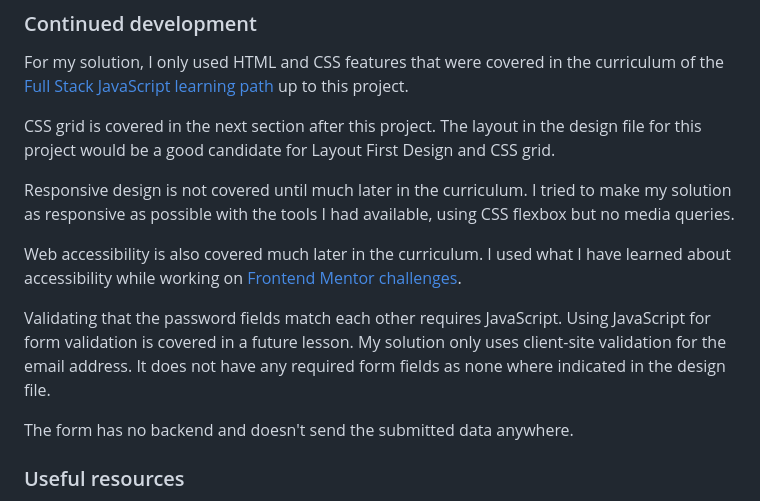
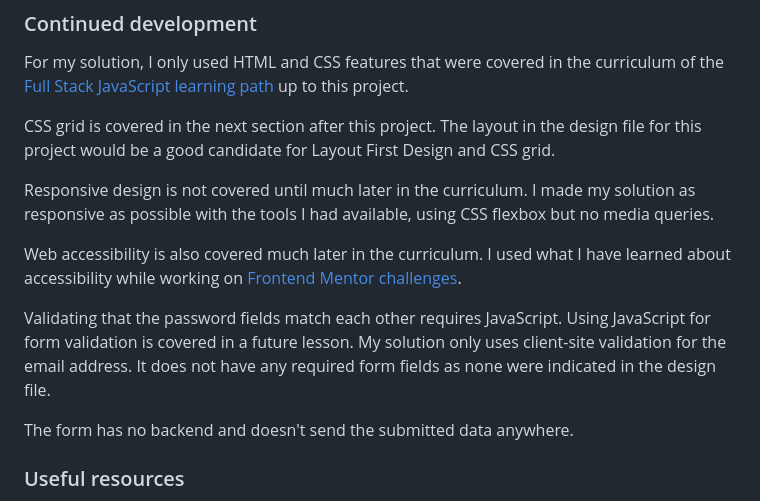
Before and after one commit to SabineEmden/odin-sign-up-form, a Markdown page: README.md, the part around the change. Drawn GitHub-style.

Commit message:
Fix typo in README

```diff
--- a/README.md
+++ b/README.md
@@ -61,11 +61,11 @@ For my solution, I only used HTML and CSS features that were covered in the curr
 
 CSS grid is covered in the next section after this project. The layout in the design file for this project would be a good candidate for Layout First Design and CSS grid.
 
-Responsive design is not covered until much later in the curriculum. I tried to make my solution as responsive as possible with the tools I had available, using CSS flexbox but no media queries.
+Responsive design is not covered until much later in the curriculum. I made my solution as responsive as possible with the tools I had available, using CSS flexbox but no media queries.
 
 Web accessibility is also covered much later in the curriculum. I used what I have learned about accessibility while working on [Frontend Mentor challenges](https://www.frontendmentor.io/).
 
-Validating that the password fields match each other requires JavaScript. Using JavaScript for form validation is covered in a future lesson. My solution only uses client-site validation for the email address. It does not have any required form fields as none where indicated in the design file.
+Validating that the password fields match each other requires JavaScript. Using JavaScript for form validation is covered in a future lesson. My solution only uses client-site validation for the email address. It does not have any required form fields as none were indicated in the design file.
 
 The form has no backend and doesn't send the submitted data anywhere.
 
```
